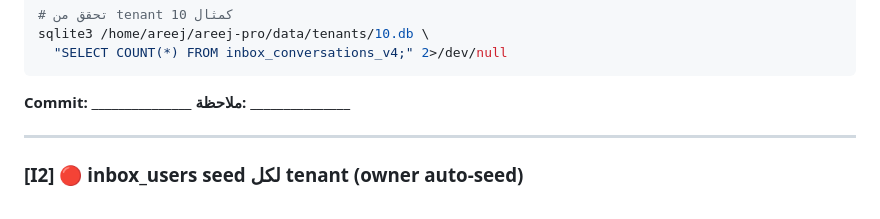
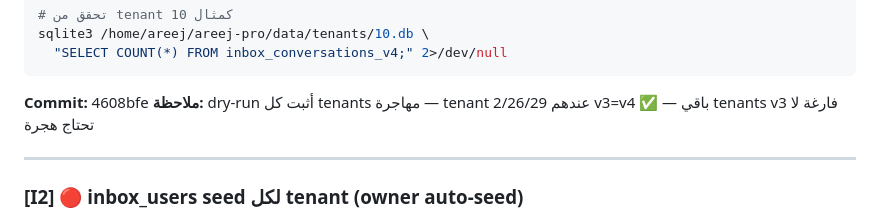
Before and after one commit to ahmedsaadareej/areej-pro, a Markdown page: GROUND_TRUTH_SYNC.md, the part around one of its changes. Drawn GitHub-style.

Commit message:
docs(gts): mark I1 complete — all tenants already migrated to v4

````diff
--- a/GROUND_TRUTH_SYNC.md
+++ b/GROUND_TRUTH_SYNC.md
@@ -555,8 +555,8 @@ sqlite3 /home/areej/areej-pro/data/tenants/10.db \
   "SELECT COUNT(*) FROM inbox_conversations_v4;" 2>/dev/null
 ```
 
-**Commit:** _______________
-**ملاحظة:** _______________
+**Commit:** 4608bfe
+**ملاحظة:** dry-run أثبت كل tenants مهاجرة — tenant 2/26/29 عندهم v3=v4 ✅ — باقي tenants v3 فارغة لا تحتاج هجرة
 
 ---
 
````
Also changed, not shown: other parts of GROUND_TRUTH_SYNC.md (+1 -1 lines).
